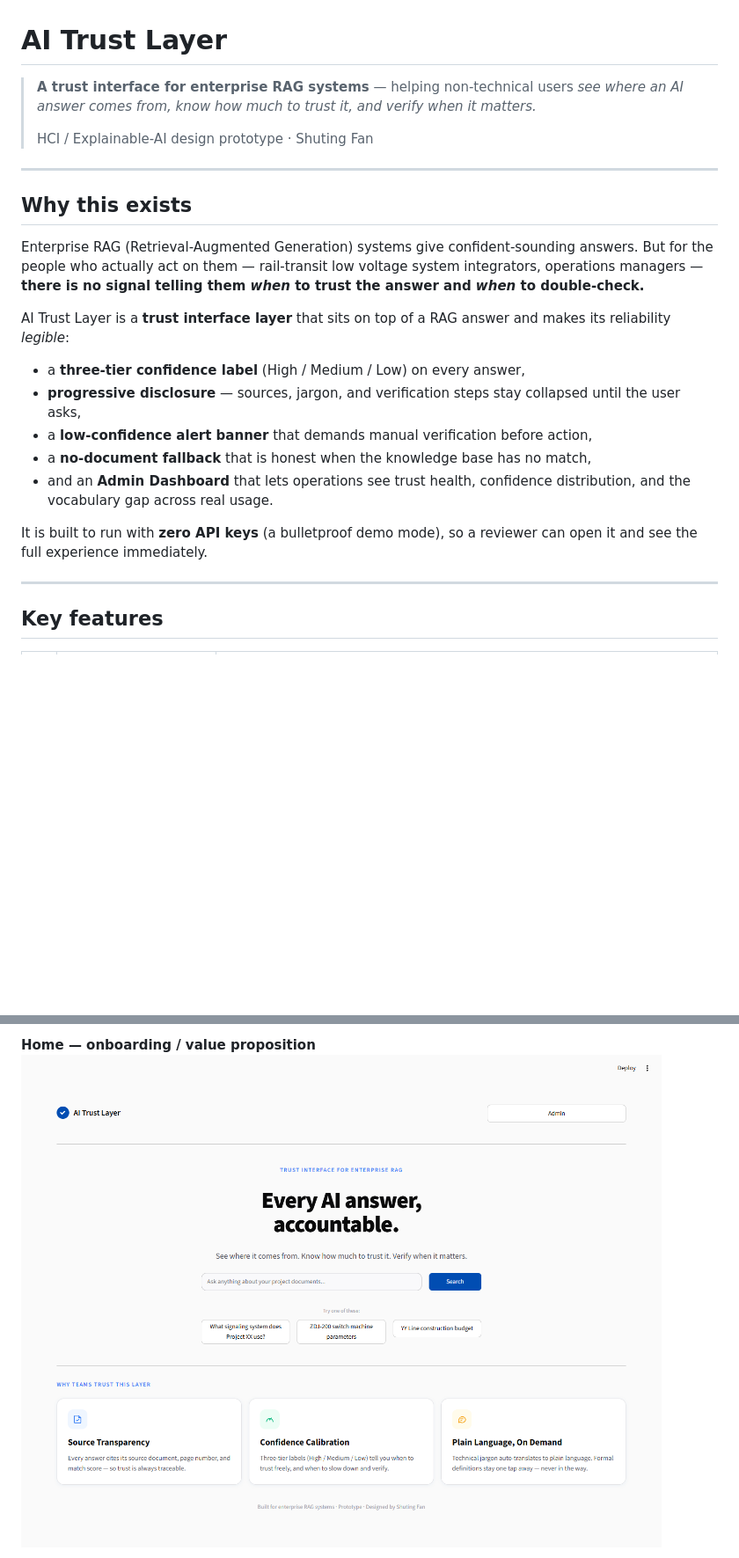
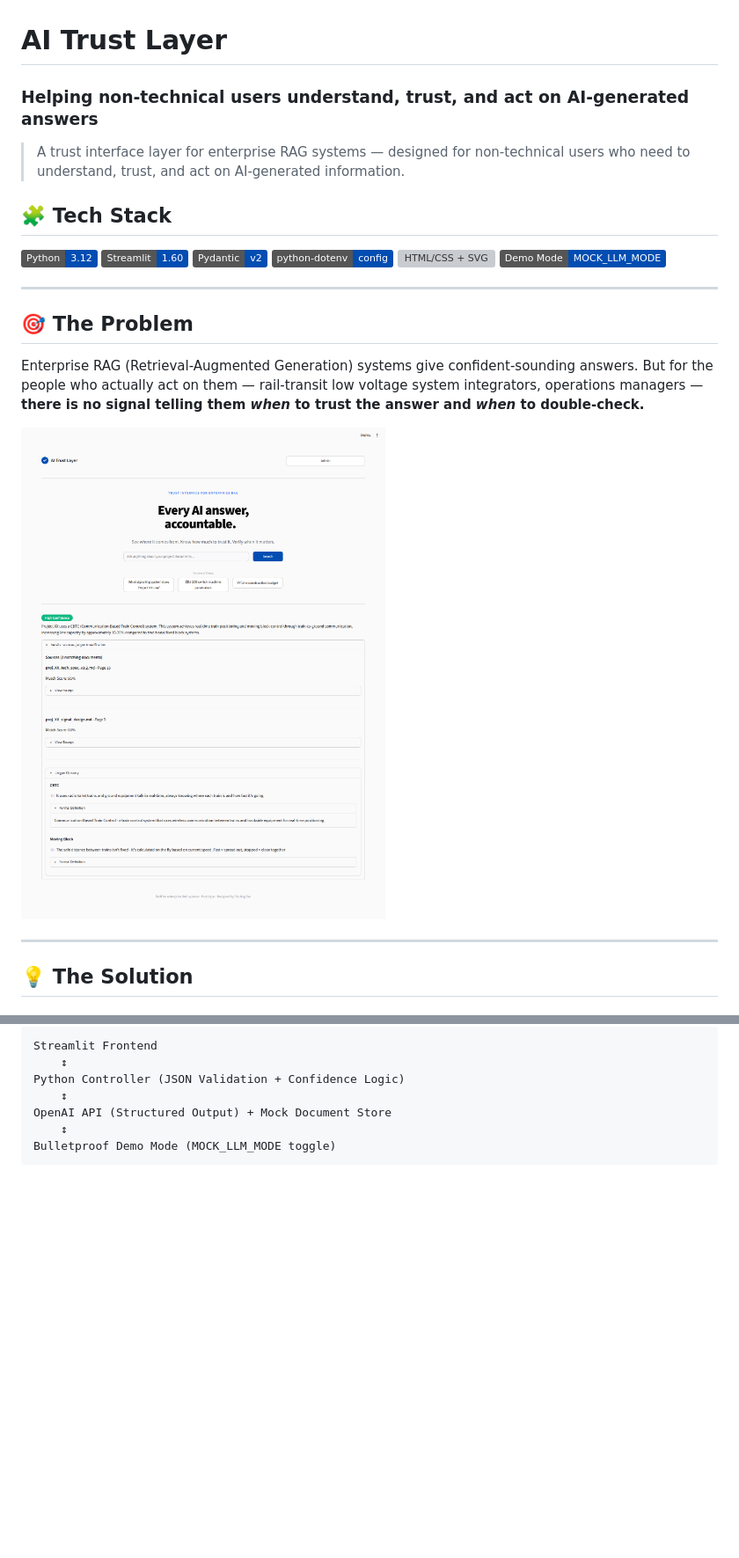
Before and after one commit to blueruins42/AI_Trust_Layer_prototype, a Markdown page: README.md, 2 parts joined by grey strips. Shown at 88% size. Rendered like a GitHub page; badges without logos; blank space fills up the shorter version; grey boxes are pictures that could not be loaded.

````diff
--- a/README.md
+++ b/README.md
@@ -1,26 +1,27 @@
 # AI Trust Layer
 
-> **A trust interface for enterprise RAG systems** — helping non-technical users *see where an AI answer comes from, know how much to trust it, and verify when it matters.*
->
-> HCI / Explainable-AI design prototype · Shuting Fan
+### Helping non-technical users understand, trust, and act on AI-generated answers
+
+> A trust interface layer for enterprise RAG systems — designed for non-technical users who need to understand, trust, and act on AI-generated information.
+
+## 🧩 Tech Stack
+
+![Python](https://img.shields.io/badge/Python-3.12-014DB2?logo=python&logoColor=white)
+![Streamlit](https://img.shields.io/badge/Streamlit-1.60-014DB2?logo=streamlit&logoColor=white)
+![Pydantic](https://img.shields.io/badge/Pydantic-v2-014DB2?logo=pydantic&logoColor=white)
+![python-dotenv](https://img.shields.io/badge/python--dotenv-config-014DB2)
+![HTML/CSS + SVG](https://img.shields.io/badge/HTML%2FCSS%20%2B%20SVG-UI-014DB2?logo=html5&logoColor=white)
+![Demo Mode](https://img.shields.io/badge/Demo_Mode-MOCK__LLM__MODE-014DB2)
 
 ---
 
-## Why this exists
+## 🎯 The Problem
 
 Enterprise RAG (Retrieval-Augmented Generation) systems give confident-sounding answers. But for the people who actually act on them — rail-transit low voltage system integrators, operations managers — **there is no signal telling them *when* to trust the answer and *when* to double-check.**
 
-AI Trust Layer is a **trust interface layer** that sits on top of a RAG answer and makes its reliability *legible*:
-
-- a **three-tier confidence label** (High / Medium / Low) on every answer,
-- **progressive disclosure** — sources, jargon, and verification steps stay collapsed until the user asks,
-- a **low-confidence alert banner** that demands manual verification before action,
-- a **no-document fallback** that is honest when the knowledge base has no match,
-- and an **Admin Dashboard** that lets operations see trust health, confidence distribution, and the vocabulary gap across real usage.
-
-It is built to run with **zero API keys** (a bulletproof demo mode), so a reviewer can open it and see the full experience immediately.
+![High-confidence answer — sources and confidence are visible even in a normal scenario](ai_trust_layer/screenshots/p0_high_expanded.png)
 
 ---
 
-## Key features
+## 💡 The Solution
 
@@ -42,4 +51,11 @@ It is built to run with **zero API keys** (a bulletproof demo mode), so a review
 
-**Home — onboarding / value proposition**
-![Home — onboarding](ai_trust_layer/screenshots/new_01_home_onboarding.png)
+```
+Streamlit Frontend
+    ↕
+Python Controller (JSON Validation + Confidence Logic)
+    ↕
+OpenAI API (Structured Output) + Mock Document Store
+    ↕
+Bulletproof Demo Mode (MOCK_LLM_MODE toggle)
+```
 
````
Also changed, not shown: other parts of README.md (+42 -110 lines).
